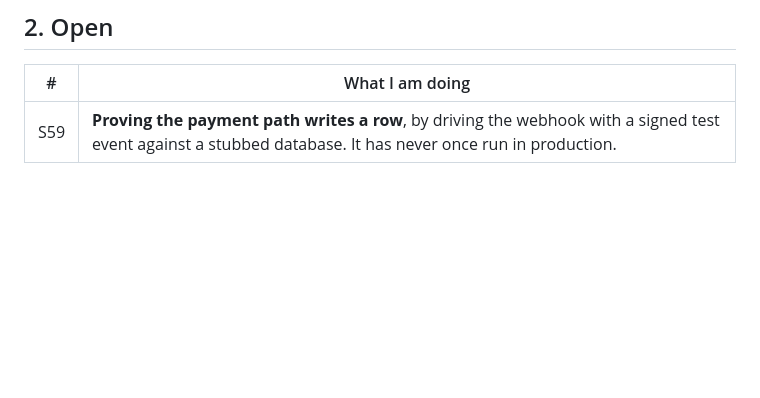
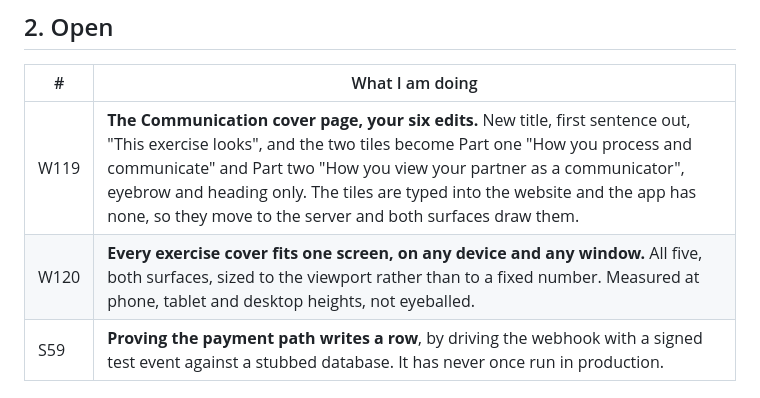
Before and after one commit to ebspencer16-eng/Attune, a Markdown page: TASKS.md, the part around the change. GitHub-like rendering; blank space fills up the shorter version.

Commit message:
Open W119 and W120 before touching the cover pages
Her six edits to the Communication cover, and every cover fitting one screen
at any size. The two preview tiles are typed into src/App.jsx and the app has
none of them, so W119 is also a move to the server.

Co-Authored-By: Claude Opus 5 (1M context) <noreply@anthropic.com>
Claude-Session: https://claude.ai/code/session_01SsedYhmJ4mWthtaUTY4En4

```diff
--- a/TASKS.md
+++ b/TASKS.md
@@ -26,6 +26,8 @@ Every code block says which window it goes in, above the block.
 
 | # | What I am doing |
 |--|--|
+| W119 | **The Communication cover page, your six edits.** New title, first sentence out, "This exercise looks", and the two tiles become Part one "How you process and communicate" and Part two "How you view your partner as a communicator", eyebrow and heading only. The tiles are typed into the website and the app has none, so they move to the server and both surfaces draw them. |
+| W120 | **Every exercise cover fits one screen, on any device and any window.** All five, both surfaces, sized to the viewport rather than to a fixed number. Measured at phone, tablet and desktop heights, not eyeballed. |
 | S59 | **Proving the payment path writes a row**, by driving the webhook with a signed test event against a stubbed database. It has never once run in production. |
 
 ## 3. For you to review
```
